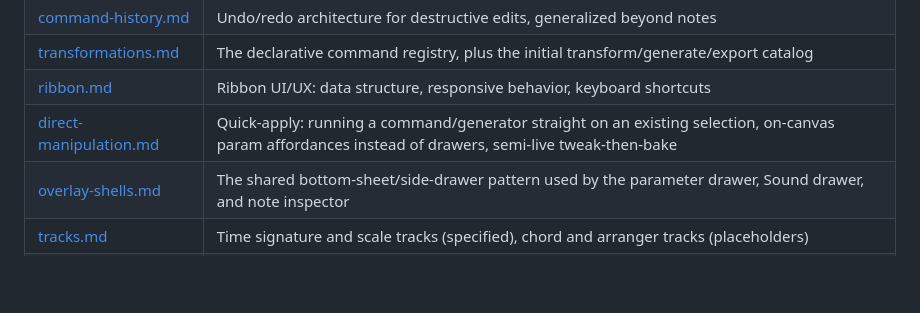
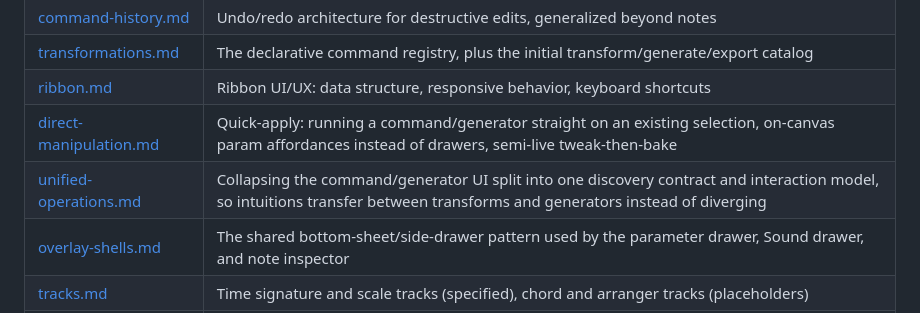
Before and after one commit to brylie/composer-studio, a Markdown page: docs/specifications/README.md, the part around the change. Rendered like a GitHub page; blank space fills up the shorter version.

Commit message:
Add unified operations specification to streamline command and generator interactions

```diff
--- a/docs/specifications/README.md
+++ b/docs/specifications/README.md
@@ -15,6 +15,7 @@ sequencing (what to build first and why), see [roadmap.md](./roadmap.md).
 | [transformations.md](./transformations.md)         | The declarative command registry, plus the initial transform/generate/export catalog                                                                                          |
 | [ribbon.md](./ribbon.md)                           | Ribbon UI/UX: data structure, responsive behavior, keyboard shortcuts                                                                                                         |
 | [direct-manipulation.md](./direct-manipulation.md) | Quick-apply: running a command/generator straight on an existing selection, on-canvas param affordances instead of drawers, semi-live tweak-then-bake                         |
+| [unified-operations.md](./unified-operations.md)   | Collapsing the command/generator UI split into one discovery contract and interaction model, so intuitions transfer between transforms and generators instead of diverging    |
 | [overlay-shells.md](./overlay-shells.md)           | The shared bottom-sheet/side-drawer pattern used by the parameter drawer, Sound drawer, and note inspector                                                                    |
 | [tracks.md](./tracks.md)                           | Time signature and scale tracks (specified), chord and arranger tracks (placeholders)                                                                                         |
 | [layers.md](./layers.md)                           | Multiple instruments as Photoshop-style layers over one shared piano roll, not separate tracks — later-stage, but resolves how orchestration will actually work               |
```
Also changed, not shown: docs/specifications/unified-operations.md (added, +248 -0 lines).
